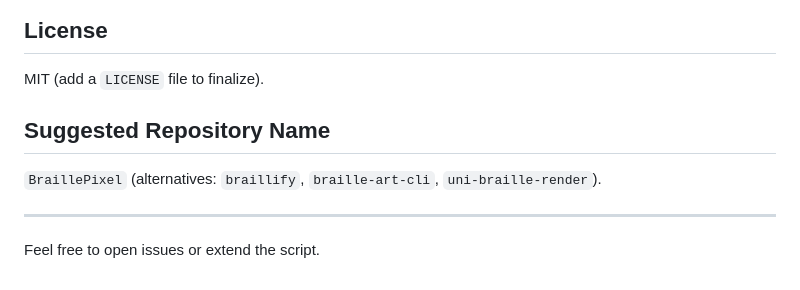
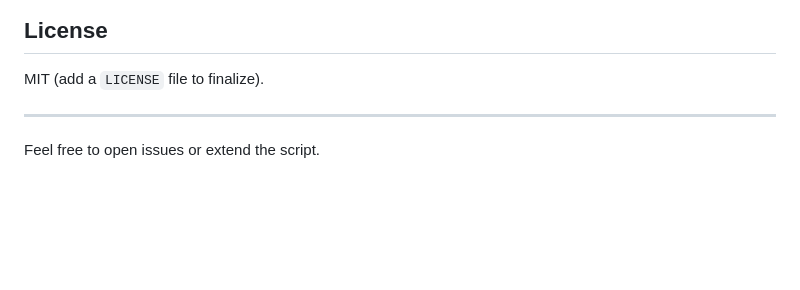
Before and after one commit to Harihara04sudhan/BraillePixel, a Markdown page: README.md, the part around the change. Rendered like a GitHub page; blank space fills up the shorter version.

Commit message:
Remove suggested repository names section

```diff
--- a/README.md
+++ b/README.md
@@ -120,8 +120,5 @@ python textart.py image.jpg --cols 100 | less -R
 ## License
 MIT (add a `LICENSE` file to finalize).
 
-## Suggested Repository Name
-`BraillePixel` (alternatives: `braillify`, `braille-art-cli`, `uni-braille-render`).
-
 ---
 Feel free to open issues or extend the script.
```
